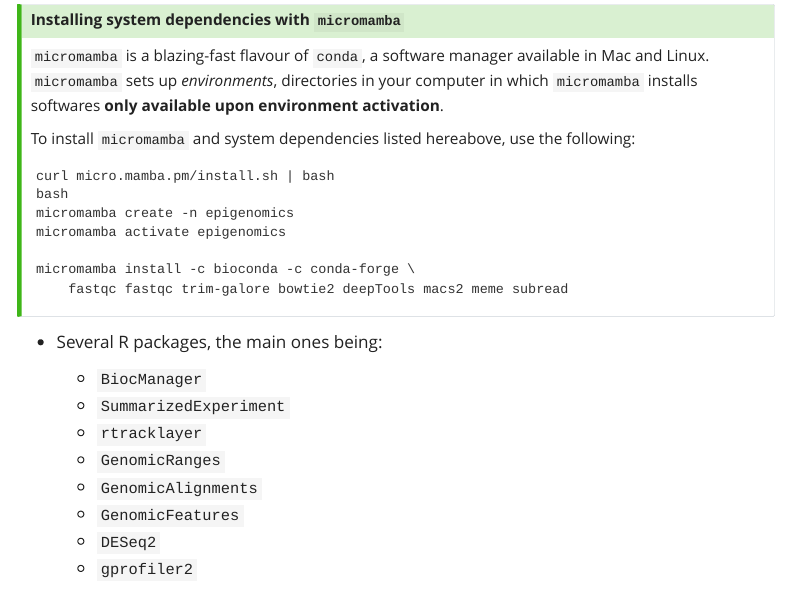
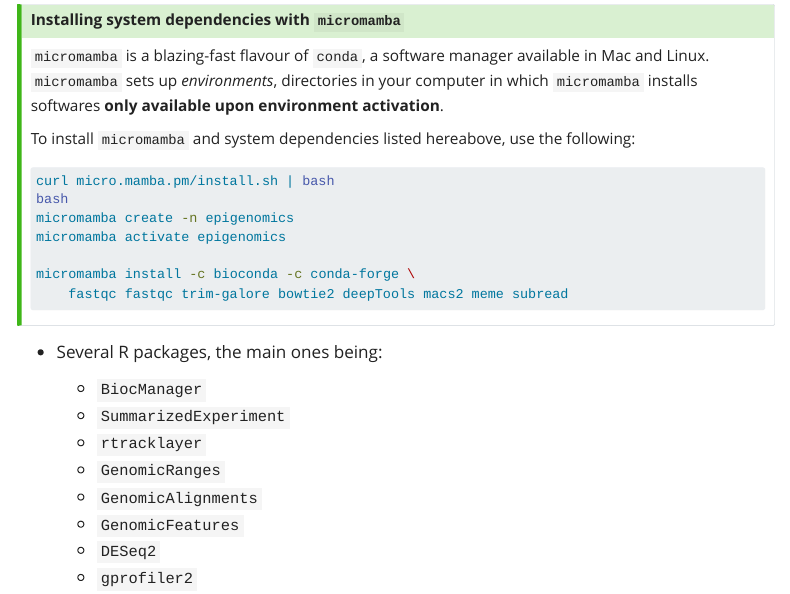
Before and after one commit to js2264/NGS-Physalia, a Quarto document (content/prerequisites.qmd): the page in a window 1100 px wide, from 920 px down. Rendered offline with R 4.5, knitr and Pandoc in place of Quarto, with nearby package versions; menus at the side of the page are left out.

Commit message:
fix prerequisites

````diff
--- a/content/prerequisites.qmd
+++ b/content/prerequisites.qmd
@@ -48,7 +48,7 @@
 
 To install `micromamba` and system dependencies listed hereabove, use the following:
 
-```{shell, filename = 'sh'}
+```{bash, filename = 'sh'}
 curl micro.mamba.pm/install.sh | bash
 bash
 micromamba create -n epigenomics
````
